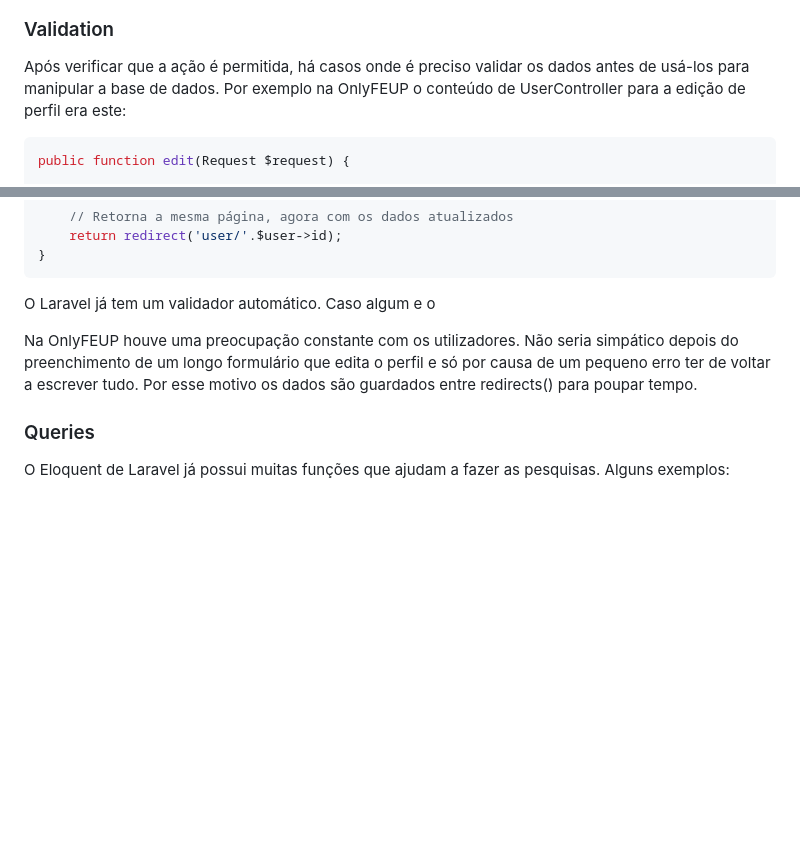
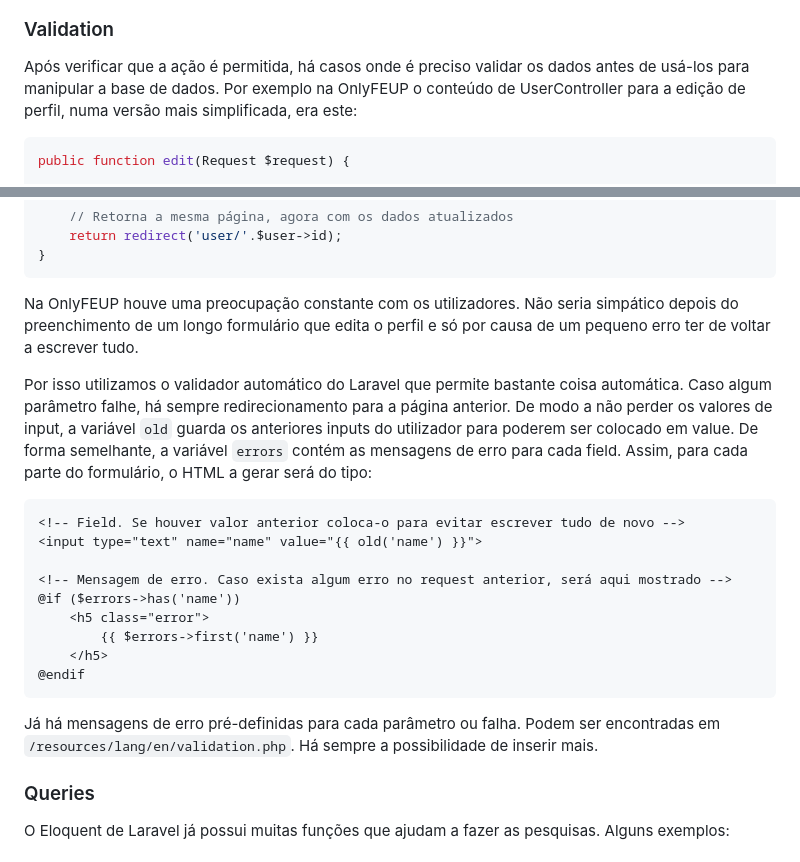
Before and after one commit to Fabio-A-Sa/Y3S1-LabDBWeb, a Markdown page: Notes/5 - Laravel.md, 2 parts joined by grey strips. Drawn GitHub-style; blank space fills up the shorter version.

Commit message:
LBAW 23/24 edition: Laravel validator

````diff
--- a/Notes/5 - Laravel.md
+++ b/Notes/5 - Laravel.md
@@ -477,7 +477,7 @@ Foi esta a opção usada várias vezes na OnlyFEUP. É sempre boa ideia dar feed
 
 ### Validation
 
-Após verificar que a ação é permitida, há casos onde é preciso validar os dados antes de usá-los para manipular a base de dados. Por exemplo na OnlyFEUP o conteúdo de UserController para a edição de perfil era este:
+Após verificar que a ação é permitida, há casos onde é preciso validar os dados antes de usá-los para manipular a base de dados. Por exemplo na OnlyFEUP o conteúdo de UserController para a edição de perfil, numa versão mais simplificada, era este:
 
 ```php
 public function edit(Request $request) {
@@ -506,11 +506,23 @@ public function edit(Request $request) {
 }
 ```
 
-O Laravel já tem um validador automático. Caso algum e o
+Na OnlyFEUP houve uma preocupação constante com os utilizadores. Não seria simpático depois do preenchimento de um longo formulário que edita o perfil e só por causa de um pequeno erro ter de voltar a escrever tudo.
 
-Na OnlyFEUP houve uma preocupação constante com os utilizadores. Não seria simpático depois do preenchimento de um longo formulário que edita o perfil e só por causa de um pequeno erro ter de voltar a escrever tudo. Por esse motivo os dados são guardados entre redirects() para poupar tempo.
+Por isso utilizamos o validador automático do Laravel que permite bastante coisa automática. Caso algum parâmetro falhe, há sempre redirecionamento para a página anterior. De modo a não perder os valores de input, a variável `old` guarda os anteriores inputs do utilizador para poderem ser colocado em value. De forma semelhante, a variável `errors` contém as mensagens de erro para cada field. Assim, para cada parte do formulário, o HTML a gerar será do tipo:
 
+```html
+<!-- Field. Se houver valor anterior coloca-o para evitar escrever tudo de novo -->
+<input type="text" name="name" value="{{ old('name') }}">
 
+<!-- Mensagem de erro. Caso exista algum erro no request anterior, será aqui mostrado -->
+@if ($errors->has('name'))
+    <h5 class="error">
+        {{ $errors->first('name') }}
+    </h5>
+@endif
+```
+
+Já há mensagens de erro pré-definidas para cada parâmetro ou falha. Podem ser encontradas em `/resources/lang/en/validation.php`. Há sempre a possibilidade de inserir mais.
 
 ### Queries
 
````
